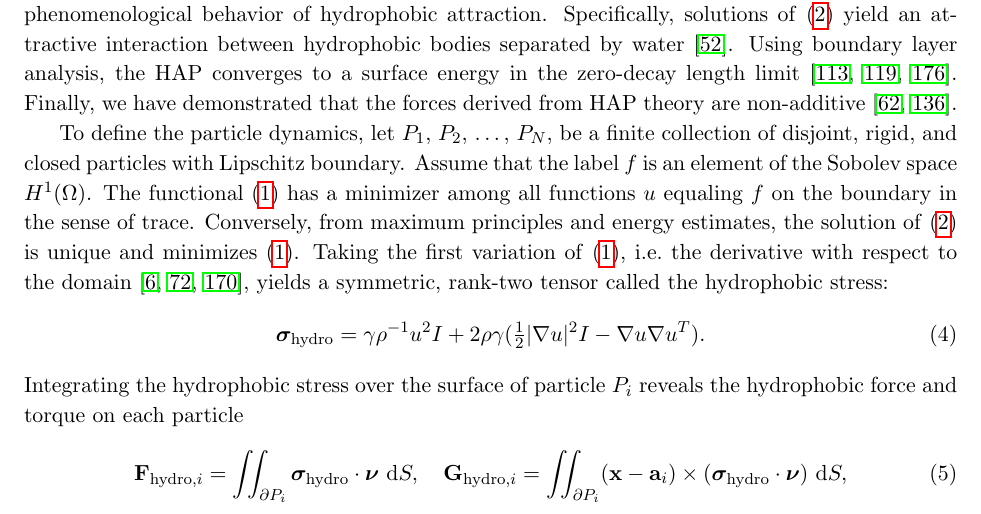
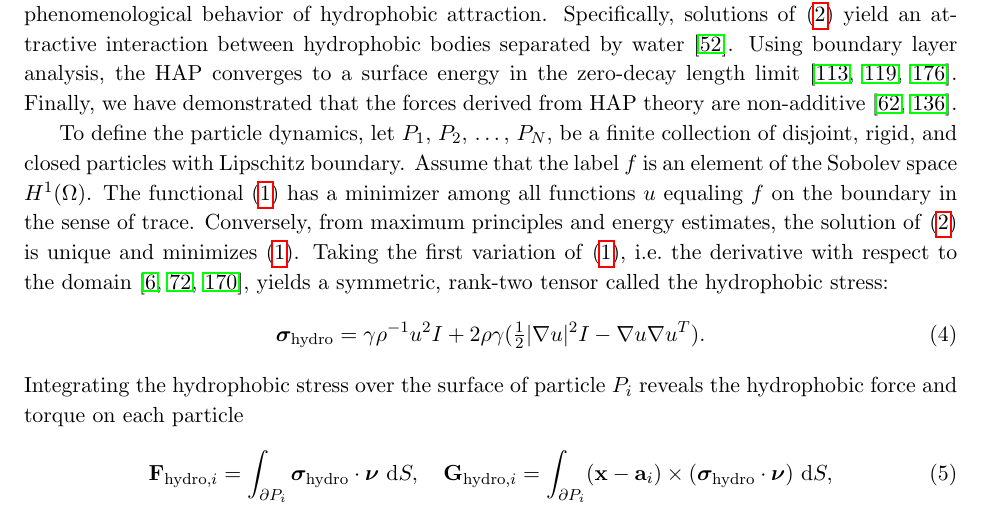
Before and after one commit to quaife/lipid_dynamics, a LaTeX document (NSF2020/Description/description.tex, which reads NSF2020/Description/background.tex): part of page 2 of 32, cut so that both start at the same text. Compiled offline with pdfLaTeX.

Commit message:
removed double integrals

```diff
--- a/NSF2020/Description/background.tex
+++ b/NSF2020/Description/background.tex
@@ -240,9 +240,9 @@ Integrating the hydrophobic stress over the surface of particle $P_i$
 reveals the hydrophobic force and torque on each particle
 \begin{align}
   \label{forceandtorque}
-  \mathbf{F}_{\text{hydro},i} = \iint_{\partial P_i} \boldsymbol{\sigma}_{\text{hydro}}
+  \mathbf{F}_{\text{hydro},i} = \int_{\partial P_i} \boldsymbol{\sigma}_{\text{hydro}}
   \cdot \boldsymbol{\nu} \,\dif S,\quad
-  \mathbf{G}_{\text{hydro},i} = \iint_{\partial P_i} (\mathbf{x}-\mathbf{a}_i) \times
+  \mathbf{G}_{\text{hydro},i} = \int_{\partial P_i} (\mathbf{x}-\mathbf{a}_i) \times
   (\boldsymbol{\sigma}_{\text{hydro}} \cdot \boldsymbol{\nu}) \,\dif S,
 \end{align}
 relative to the center of mass $\mathbf{a}_i$.  This system is force-
```
